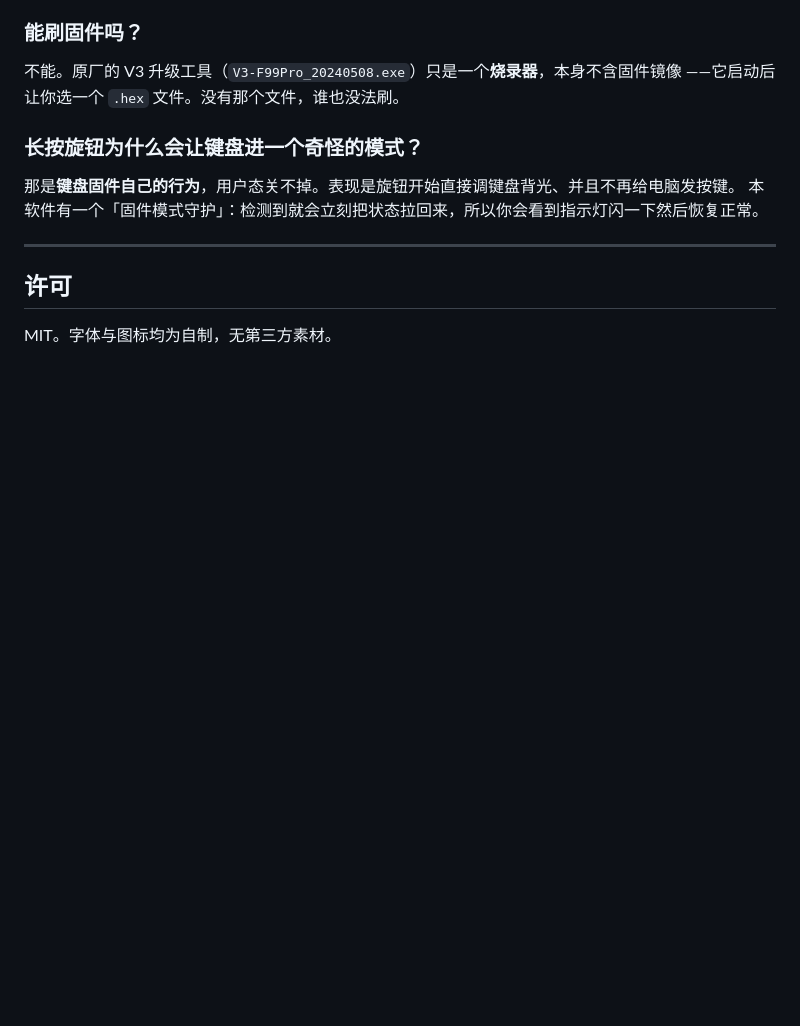
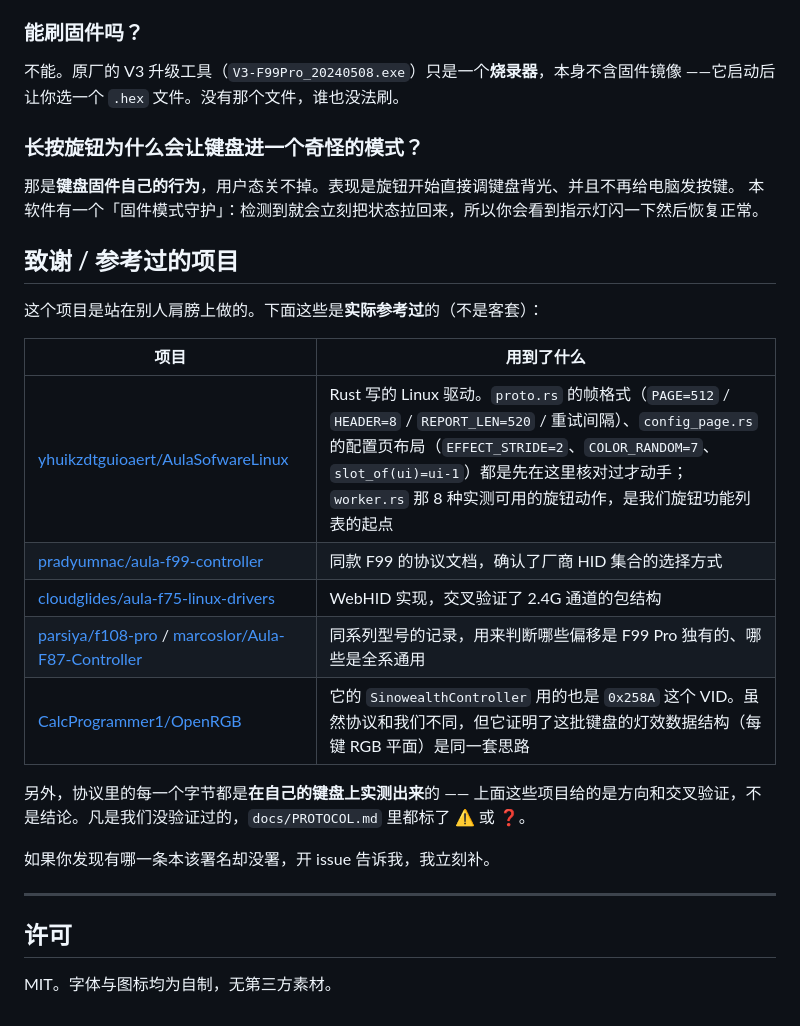
Before and after one commit to xx12ek/aula-f99-pro-hub, a Markdown page: README.md, the part around the change. Drawn GitHub-style; blank space fills up the shorter version.

Commit message:
docs: 补充致谢——参考过的同款项目

```diff
--- a/README.md
+++ b/README.md
@@ -344,6 +344,22 @@ Get-PnpDevice -Class HIDClass | Where-Object { $_.InstanceId -match "258A|3554"
 那是**键盘固件自己的行为**，用户态关不掉。表现是旋钮开始直接调键盘背光、并且不再给电脑发按键。
 本软件有一个「固件模式守护」：检测到就会立刻把状态拉回来，所以你会看到指示灯闪一下然后恢复正常。
 
+## 致谢 / 参考过的项目
+
+这个项目是站在别人肩膀上做的。下面这些是**实际参考过**的（不是客套）：
+
+| 项目 | 用到了什么 |
+|---|---|
+| [yhuikzdtguioaert/AulaSofwareLinux](https://github.com/yhuikzdtguioaert/AulaSofwareLinux) | Rust 写的 Linux 驱动。`proto.rs` 的帧格式（`PAGE=512` / `HEADER=8` / `REPORT_LEN=520` / 重试间隔）、`config_page.rs` 的配置页布局（`EFFECT_STRIDE=2`、`COLOR_RANDOM=7`、`slot_of(ui)=ui-1`）都是先在这里核对过才动手；`worker.rs` 那 8 种实测可用的旋钮动作，是我们旋钮功能列表的起点 |
+| [pradyumnac/aula-f99-controller](https://github.com/pradyumnac/aula-f99-controller) | 同款 F99 的协议文档，确认了厂商 HID 集合的选择方式 |
+| [cloudglides/aula-f75-linux-drivers](https://github.com/cloudglides/aula-f75-linux-drivers) | WebHID 实现，交叉验证了 2.4G 通道的包结构 |
+| [parsiya/f108-pro](https://github.com/parsiya/f108-pro) / [marcoslor/Aula-F87-Controller](https://github.com/marcoslor/Aula-F87-Controller) | 同系列型号的记录，用来判断哪些偏移是 F99 Pro 独有的、哪些是全系通用 |
+| [CalcProgrammer1/OpenRGB](https://github.com/CalcProgrammer1/OpenRGB) | 它的 `SinowealthController` 用的也是 `0x258A` 这个 VID。虽然协议和我们不同，但它证明了这批键盘的灯效数据结构（每键 RGB 平面）是同一套思路 |
+
+另外，协议里的每一个字节都是**在自己的键盘上实测出来**的 —— 上面这些项目给的是方向和交叉验证，不是结论。凡是我们没验证过的，`docs/PROTOCOL.md` 里都标了 ⚠️ 或 ❓。
+
+如果你发现有哪一条本该署名却没署，开 issue 告诉我，我立刻补。
+
 ---
 ## 许可
 
```
